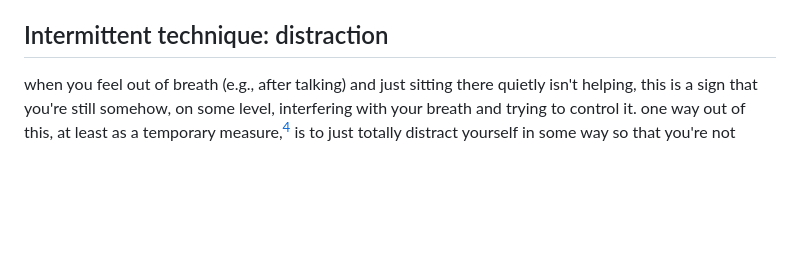
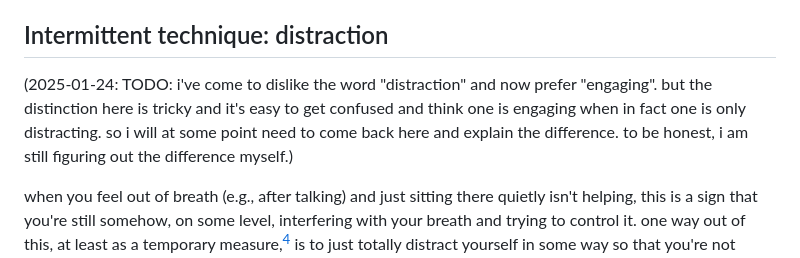
Before and after one commit to riceissa/breathing, a Markdown page: doc.md, the part around the change. Rendered like a GitHub page; blank space fills up the shorter version.

Commit message:
add todo

```diff
--- a/doc.md
+++ b/doc.md
@@ -875,6 +875,8 @@ it's ok if you can only do this for a few seconds before you take control of you
 
 ## Intermittent technique: distraction
 
+(2025-01-24: TODO: i've come to dislike the word "distraction" and now prefer "engaging". but the distinction here is tricky and it's easy to get confused and think one is engaging when in fact one is only distracting. so i will at some point need to come back here and explain the difference. to be honest, i am still figuring out the difference myself.)
+
 when you feel out of breath (e.g., after talking) and just sitting there quietly isn't helping, this is a sign that you're still somehow, on some level, interfering with your breath and trying to control it. one way out of this, at least as a temporary measure,[^tempdistraction] is to just totally distract yourself in some way so that you're not paying attention to your breathing at all. this will tend to "reset" your unconscious breathing pattern, back into a "good" state. you can try any of the following, or even anything else that you can think of:
 
 - pace around the room (note: you probably don't want to go on a _walk_, which might make you exert too much and then you might feel a bit out of breath for a different reason, at least, if you happen to be deconditioned like I am)
```
